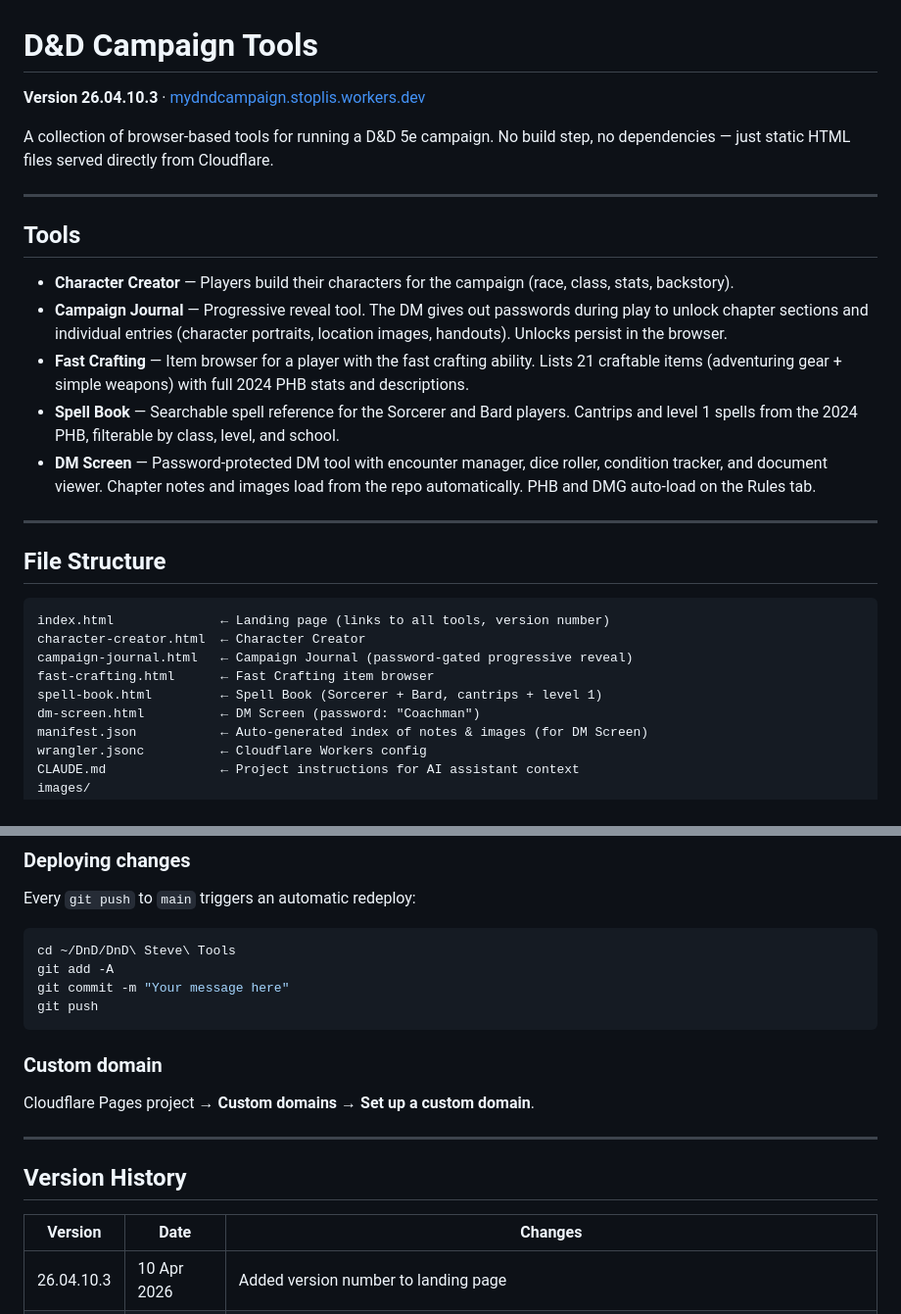
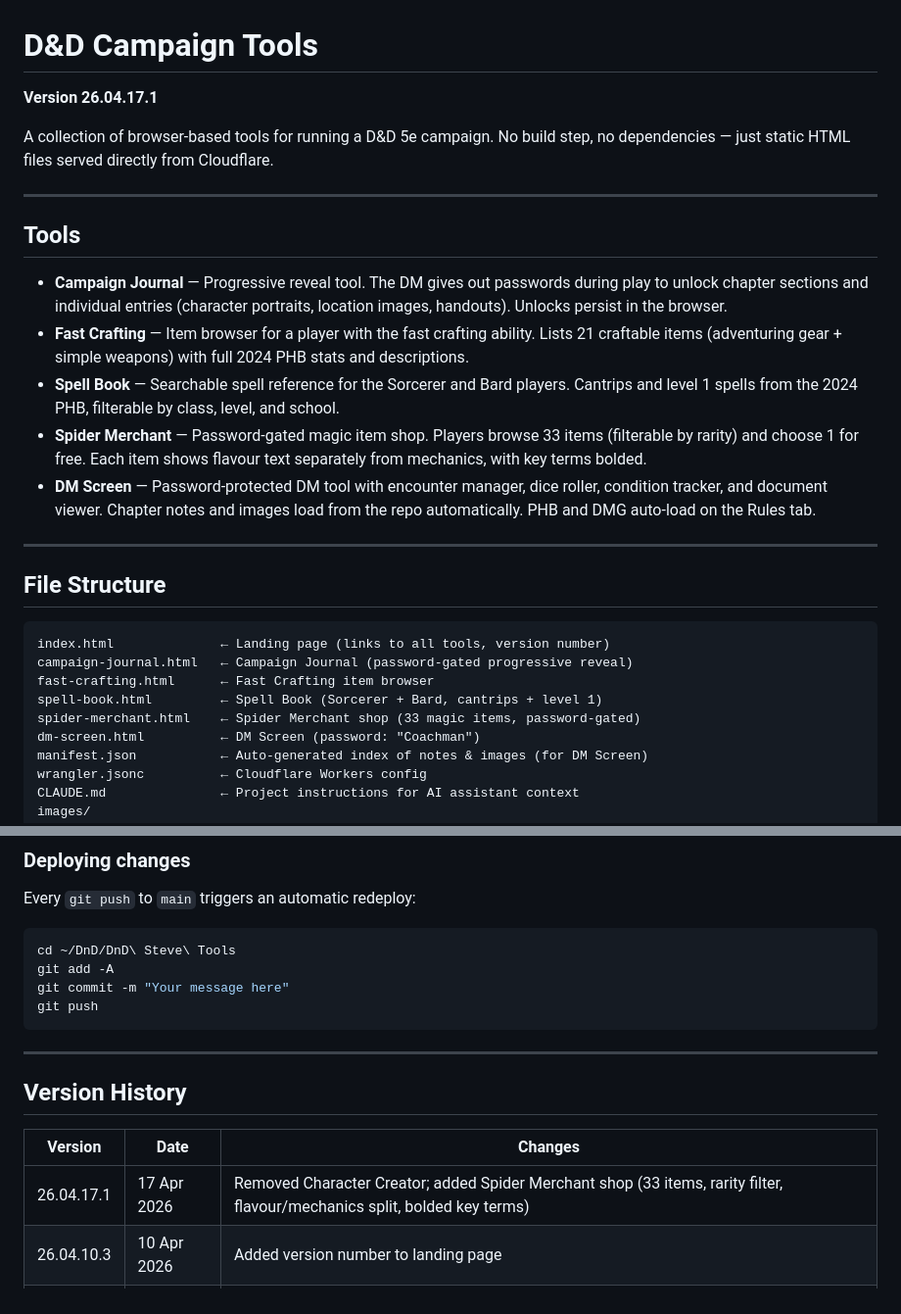
Before and after one commit to stoplis/MyDnDCampaign, a Markdown page: README.md, 2 parts joined by grey strips. Shown at 98% size. Drawn GitHub-style.

Commit message:
Update README: remove URL, add Spider Merchant, remove Character Creator
Co-Authored-By: Claude Sonnet 4.6 <noreply@anthropic.com>

````diff
--- a/README.md
+++ b/README.md
@@ -1,6 +1,6 @@
 # D&D Campaign Tools
 
-**Version 26.04.10.3** · [mydndcampaign.stoplis.workers.dev](https://mydndcampaign.stoplis.workers.dev)
+**Version 26.04.17.1**
 
 A collection of browser-based tools for running a D&D 5e campaign. No build step, no dependencies — just static HTML files served directly from Cloudflare.
 
@@ -8,10 +8,10 @@ A collection of browser-based tools for running a D&D 5e campaign. No build step
 
 ## Tools
 
-- **Character Creator** — Players build their characters for the campaign (race, class, stats, backstory).
 - **Campaign Journal** — Progressive reveal tool. The DM gives out passwords during play to unlock chapter sections and individual entries (character portraits, location images, handouts). Unlocks persist in the browser.
 - **Fast Crafting** — Item browser for a player with the fast crafting ability. Lists 21 craftable items (adventuring gear + simple weapons) with full 2024 PHB stats and descriptions.
 - **Spell Book** — Searchable spell reference for the Sorcerer and Bard players. Cantrips and level 1 spells from the 2024 PHB, filterable by class, level, and school.
+- **Spider Merchant** — Password-gated magic item shop. Players browse 33 items (filterable by rarity) and choose 1 for free. Each item shows flavour text separately from mechanics, with key terms bolded.
 - **DM Screen** — Password-protected DM tool with encounter manager, dice roller, condition tracker, and document viewer. Chapter notes and images load from the repo automatically. PHB and DMG auto-load on the Rules tab.
 
 ---
@@ -20,10 +20,10 @@ A collection of browser-based tools for running a D&D 5e campaign. No build step
 
 ```
 index.html              ← Landing page (links to all tools, version number)
-character-creator.html  ← Character Creator
 campaign-journal.html   ← Campaign Journal (password-gated progressive reveal)
 fast-crafting.html      ← Fast Crafting item browser
 spell-book.html         ← Spell Book (Sorcerer + Bard, cantrips + level 1)
+spider-merchant.html    ← Spider Merchant shop (33 magic items, password-gated)
 dm-screen.html          ← DM Screen (password: "Coachman")
 manifest.json           ← Auto-generated index of notes & images (for DM Screen)
 wrangler.jsonc          ← Cloudflare Workers config
@@ -111,15 +111,13 @@ git commit -m "Your message here"
 git push
 ```
 
-### Custom domain
-Cloudflare Pages project → **Custom domains** → **Set up a custom domain**.
-
 ---
 
 ## Version History
 
 | Version | Date | Changes |
 |---|---|---|
+| 26.04.17.1 | 17 Apr 2026 | Removed Character Creator; added Spider Merchant shop (33 items, rarity filter, flavour/mechanics split, bolded key terms) |
 | 26.04.10.3 | 10 Apr 2026 | Added version number to landing page |
 | 26.04.10.2 | 10 Apr 2026 | Added Spell Book (Sorcerer + Bard, cantrips + level 1, 2024 PHB) |
 | 26.04.10.1 | 10 Apr 2026 | Added Fast Crafting item browser (21 items, 2024 PHB) |
````
